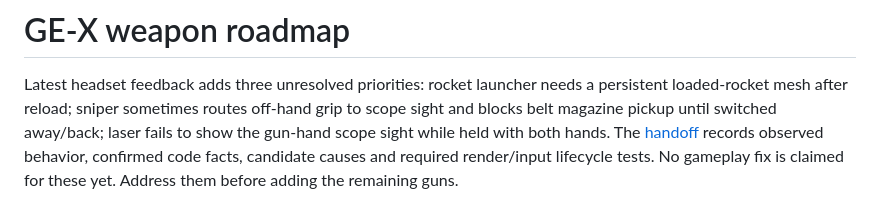
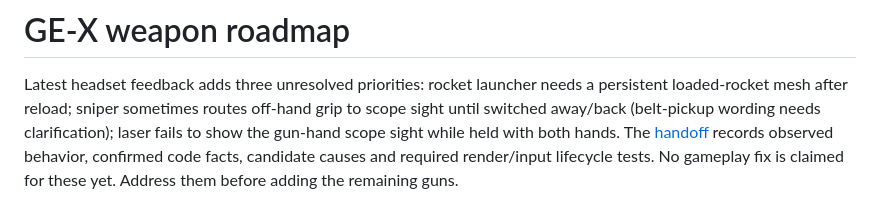
Before and after one commit to MrSco/goldeneye-vr, a Markdown page: docs/gex-weapon-roadmap.md, the part around the change. GitHub-like rendering.

```diff
--- a/docs/gex-weapon-roadmap.md
+++ b/docs/gex-weapon-roadmap.md
@@ -2,7 +2,7 @@
 
 Latest headset feedback adds three unresolved priorities: rocket launcher needs
 a persistent loaded-rocket mesh after reload; sniper sometimes routes off-hand
-grip to scope sight and blocks belt magazine pickup until switched away/back;
+grip to scope sight until switched away/back (belt-pickup wording needs clarification);
 laser fails to show the gun-hand scope sight while held with both hands. The
 [handoff](gex-continuation-handoff.md) records observed behavior, confirmed code
 facts, candidate causes and required render/input lifecycle tests. No gameplay
```
Also changed, not shown: docs/gex-continuation-handoff.md (+7 -5 lines).
